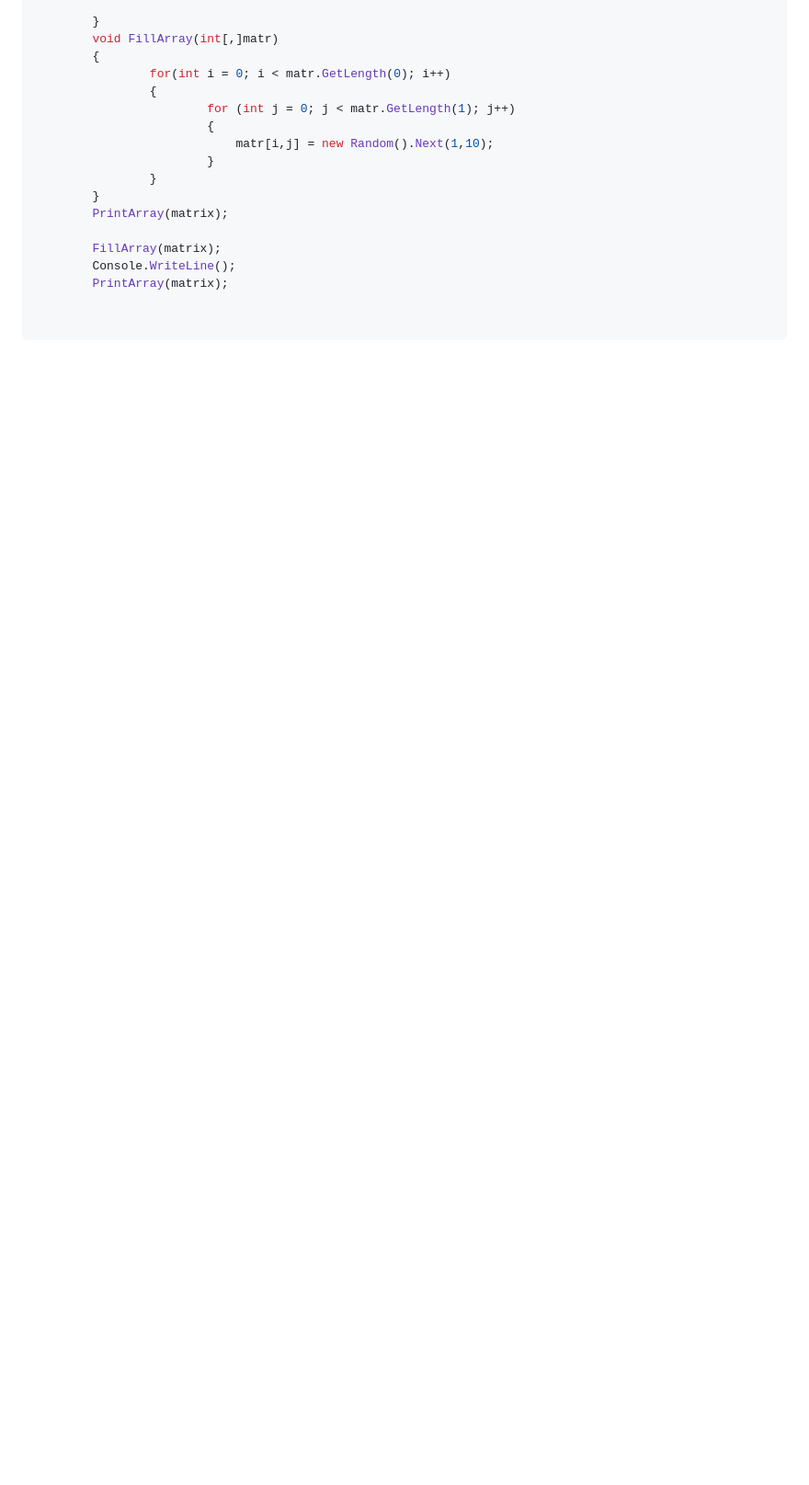
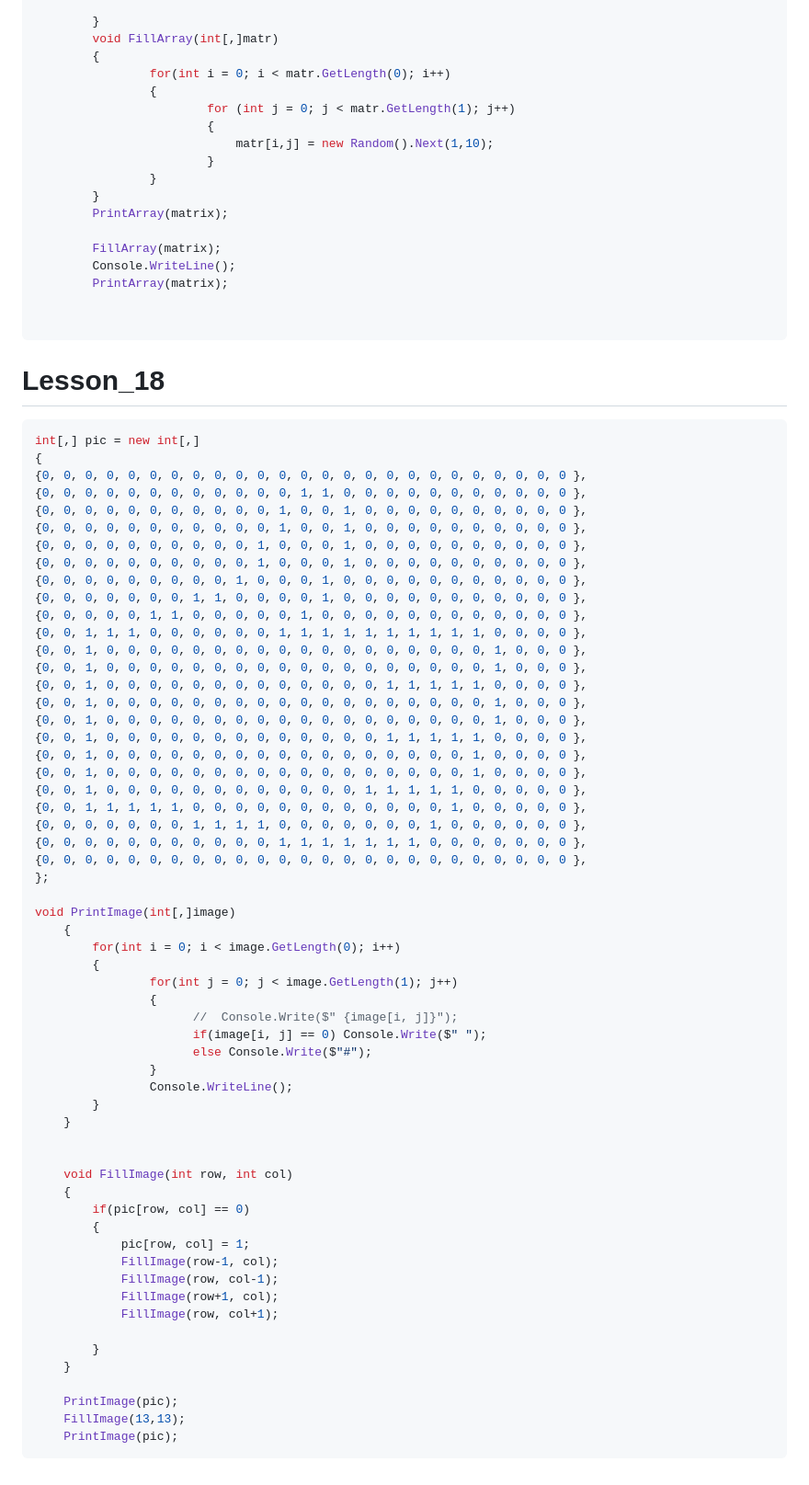
Before and after one commit to Giboson/Exemples, a Markdown page: formating_code/MarkdowanLessoncode.md, the part around the change. Shown: that part at 92% size. GitHub-like rendering; blank space fills up the shorter version.

Commit message:
code_lesson19

````diff
--- a/formating_code/MarkdowanLessoncode.md
+++ b/formating_code/MarkdowanLessoncode.md
@@ -559,3 +559,66 @@ void PrintArray(int[] array)
 
 
 ```
+
+# Lesson_18
+
+```cs
+int[,] pic = new int[,]
+{
+{0, 0, 0, 0, 0, 0, 0, 0, 0, 0, 0, 0, 0, 0, 0, 0, 0, 0, 0, 0, 0, 0, 0, 0, 0 },
+{0, 0, 0, 0, 0, 0, 0, 0, 0, 0, 0, 0, 1, 1, 0, 0, 0, 0, 0, 0, 0, 0, 0, 0, 0 },
+{0, 0, 0, 0, 0, 0, 0, 0, 0, 0, 0, 1, 0, 0, 1, 0, 0, 0, 0, 0, 0, 0, 0, 0, 0 },
+{0, 0, 0, 0, 0, 0, 0, 0, 0, 0, 0, 1, 0, 0, 1, 0, 0, 0, 0, 0, 0, 0, 0, 0, 0 },
+{0, 0, 0, 0, 0, 0, 0, 0, 0, 0, 1, 0, 0, 0, 1, 0, 0, 0, 0, 0, 0, 0, 0, 0, 0 },
+{0, 0, 0, 0, 0, 0, 0, 0, 0, 0, 1, 0, 0, 0, 1, 0, 0, 0, 0, 0, 0, 0, 0, 0, 0 },
+{0, 0, 0, 0, 0, 0, 0, 0, 0, 1, 0, 0, 0, 1, 0, 0, 0, 0, 0, 0, 0, 0, 0, 0, 0 },
+{0, 0, 0, 0, 0, 0, 0, 1, 1, 0, 0, 0, 0, 1, 0, 0, 0, 0, 0, 0, 0, 0, 0, 0, 0 },
+{0, 0, 0, 0, 0, 1, 1, 0, 0, 0, 0, 0, 1, 0, 0, 0, 0, 0, 0, 0, 0, 0, 0, 0, 0 },
+{0, 0, 1, 1, 1, 0, 0, 0, 0, 0, 0, 1, 1, 1, 1, 1, 1, 1, 1, 1, 1, 0, 0, 0, 0 },
+{0, 0, 1, 0, 0, 0, 0, 0, 0, 0, 0, 0, 0, 0, 0, 0, 0, 0, 0, 0, 0, 1, 0, 0, 0 },
+{0, 0, 1, 0, 0, 0, 0, 0, 0, 0, 0, 0, 0, 0, 0, 0, 0, 0, 0, 0, 0, 1, 0, 0, 0 },
+{0, 0, 1, 0, 0, 0, 0, 0, 0, 0, 0, 0, 0, 0, 0, 0, 1, 1, 1, 1, 1, 0, 0, 0, 0 },
+{0, 0, 1, 0, 0, 0, 0, 0, 0, 0, 0, 0, 0, 0, 0, 0, 0, 0, 0, 0, 0, 1, 0, 0, 0 },
+{0, 0, 1, 0, 0, 0, 0, 0, 0, 0, 0, 0, 0, 0, 0, 0, 0, 0, 0, 0, 0, 1, 0, 0, 0 },
+{0, 0, 1, 0, 0, 0, 0, 0, 0, 0, 0, 0, 0, 0, 0, 0, 1, 1, 1, 1, 1, 0, 0, 0, 0 },
+{0, 0, 1, 0, 0, 0, 0, 0, 0, 0, 0, 0, 0, 0, 0, 0, 0, 0, 0, 0, 1, 0, 0, 0, 0 },
+{0, 0, 1, 0, 0, 0, 0, 0, 0, 0, 0, 0, 0, 0, 0, 0, 0, 0, 0, 0, 1, 0, 0, 0, 0 },
+{0, 0, 1, 0, 0, 0, 0, 0, 0, 0, 0, 0, 0, 0, 0, 1, 1, 1, 1, 1, 0, 0, 0, 0, 0 },
+{0, 0, 1, 1, 1, 1, 1, 0, 0, 0, 0, 0, 0, 0, 0, 0, 0, 0, 0, 1, 0, 0, 0, 0, 0 },
+{0, 0, 0, 0, 0, 0, 0, 1, 1, 1, 1, 0, 0, 0, 0, 0, 0, 0, 1, 0, 0, 0, 0, 0, 0 },
+{0, 0, 0, 0, 0, 0, 0, 0, 0, 0, 0, 1, 1, 1, 1, 1, 1, 1, 0, 0, 0, 0, 0, 0, 0 },
+{0, 0, 0, 0, 0, 0, 0, 0, 0, 0, 0, 0, 0, 0, 0, 0, 0, 0, 0, 0, 0, 0, 0, 0, 0 },
+};
+
+void PrintImage(int[,]image)
+    {
+        for(int i = 0; i < image.GetLength(0); i++)
+        {
+                for(int j = 0; j < image.GetLength(1); j++)
+                {
+                      //  Console.Write($" {image[i, j]}");
+                      if(image[i, j] == 0) Console.Write($" ");
+                      else Console.Write($"#");
+                }
+                Console.WriteLine();
+        }
+    }
+
+
+    void FillImage(int row, int col)
+    {
+        if(pic[row, col] == 0)
+        {
+            pic[row, col] = 1;
+            FillImage(row-1, col);
+            FillImage(row, col-1);
+            FillImage(row+1, col);
+            FillImage(row, col+1);
+
+        }
+    }
+
+    PrintImage(pic);
+    FillImage(13,13);
+    PrintImage(pic);
+```
````
